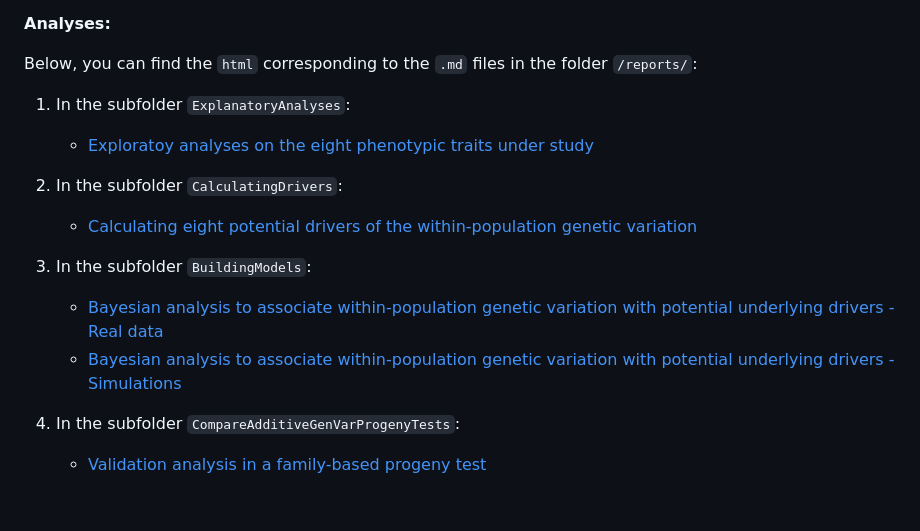
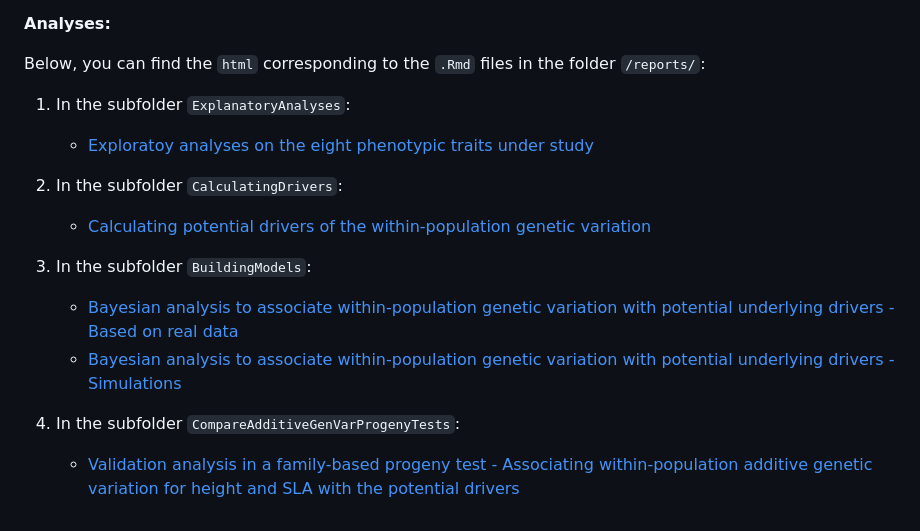
Before and after one commit to JulietteArchambeau/H2Pinpin, a Markdown page: README.md, the part around the change. GitHub-like rendering.

Commit message:
update readme with the new rmd titles

```diff
--- a/README.md
+++ b/README.md
@@ -14,7 +14,7 @@ How evolutionary forces interact to maintain genetic variation within population
 
 **Analyses:**
 
-Below, you can find the `html` corresponding to the `.md` files in the folder `/reports/`:
+Below, you can find the `html` corresponding to the `.Rmd` files in the folder `/reports/`:
 
 1. In the subfolder `ExplanatoryAnalyses`:
 
@@ -23,15 +23,15 @@ Below, you can find the `html` corresponding to the `.md` files in the folder `/
 
 2. In the subfolder `CalculatingDrivers`:
 
-    - [Calculating eight potential drivers of the within-population genetic variation](https://juliettearchambeau.github.io/H2Pinpin/CalculatingPotentialDrivers.html)
+    - [Calculating potential drivers of the within-population genetic variation](https://juliettearchambeau.github.io/H2Pinpin/CalculatingPotentialDrivers.html)
 
 
 3. In the subfolder `BuildingModels`:
 
-    - [Bayesian analysis to associate within-population genetic variation with potential underlying drivers - Real data](https://juliettearchambeau.github.io/H2Pinpin/CovariateModelsRealData.html)
+    - [Bayesian analysis to associate within-population genetic variation with potential underlying drivers - Based on real data](https://juliettearchambeau.github.io/H2Pinpin/CovariateModelsRealData.html)
     - [Bayesian analysis to associate within-population genetic variation with potential underlying drivers - Simulations](https://juliettearchambeau.github.io/H2Pinpin/HierarchicalModels_WithPotentialDrivers_SimulatedData.html)
 
 
 4. In the subfolder `CompareAdditiveGenVarProgenyTests`:
 
-    - [Validation analysis in a family-based progeny test](https://juliettearchambeau.github.io/H2Pinpin/CompareAdditiveGenVarProgenyTests.html)
+    - [Validation analysis in a family-based progeny test - Associating within-population additive genetic variation for height and SLA with the potential drivers](https://juliettearchambeau.github.io/H2Pinpin/CompareAdditiveGenVarProgenyTests.html)
```
